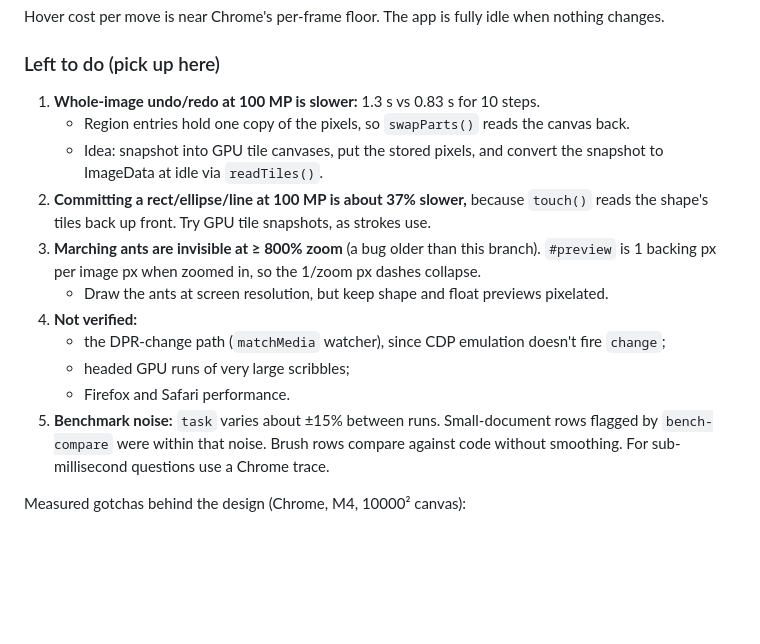
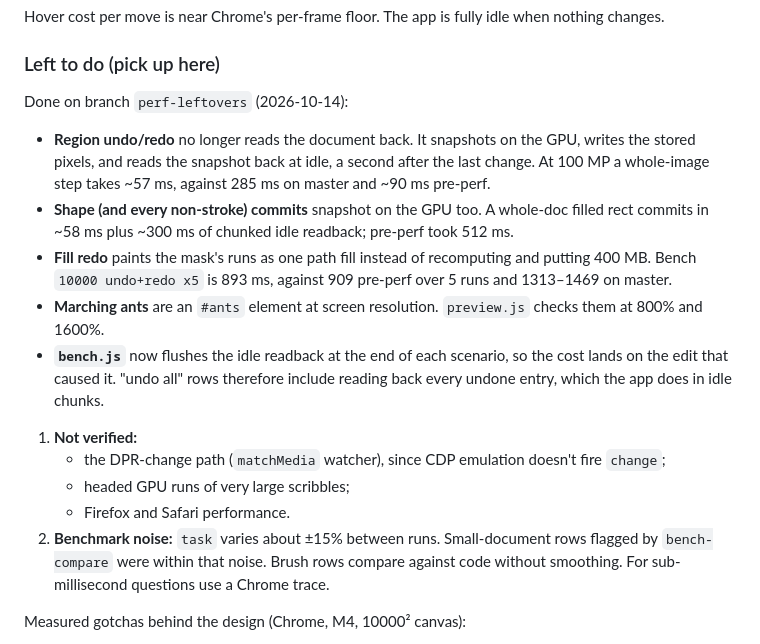
Before and after one commit to pathanin/paint, a Markdown page: task.md, the part around the change. GitHub-like rendering; blank space fills up the shorter version.

```diff
--- a/task.md
+++ b/task.md
@@ -42,17 +42,18 @@ Hover cost per move is near Chrome's per-frame floor. The app is fully idle when
 
 ### Left to do (pick up here)
 
-1. **Whole-image undo/redo at 100 MP is slower:** 1.3 s vs 0.83 s for 10 steps.
-   - Region entries hold one copy of the pixels, so `swapParts()` reads the canvas back.
-   - Idea: snapshot into GPU tile canvases, put the stored pixels, and convert the snapshot to ImageData at idle via `readTiles()`.
-2. **Committing a rect/ellipse/line at 100 MP is about 37% slower,** because `touch()` reads the shape's tiles back up front. Try GPU tile snapshots, as strokes use.
-3. **Marching ants are invisible at ≥ 800% zoom** (a bug older than this branch). `#preview` is 1 backing px per image px when zoomed in, so the 1/zoom px dashes collapse.
-   - Draw the ants at screen resolution, but keep shape and float previews pixelated.
-4. **Not verified:**
+Done on branch `perf-leftovers` (2026-10-14):
+- **Region undo/redo** no longer reads the document back. It snapshots on the GPU, writes the stored pixels, and reads the snapshot back at idle, a second after the last change. At 100 MP a whole-image step takes ~57 ms, against 285 ms on master and ~90 ms pre-perf.
+- **Shape (and every non-stroke) commits** snapshot on the GPU too. A whole-doc filled rect commits in ~58 ms plus ~300 ms of chunked idle readback; pre-perf took 512 ms.
+- **Fill redo** paints the mask's runs as one path fill instead of recomputing and putting 400 MB. Bench `10000 undo+redo x5` is 893 ms, against 909 pre-perf over 5 runs and 1313–1469 on master.
+- **Marching ants** are an `#ants` element at screen resolution. `preview.js` checks them at 800% and 1600%.
+- **`bench.js`** now flushes the idle readback at the end of each scenario, so the cost lands on the edit that caused it. "undo all" rows therefore include reading back every undone entry, which the app does in idle chunks.
+
+1. **Not verified:**
    - the DPR-change path (`matchMedia` watcher), since CDP emulation doesn't fire `change`;
    - headed GPU runs of very large scribbles;
    - Firefox and Safari performance.
-5. **Benchmark noise:** `task` varies about ±15% between runs. Small-document rows flagged by `bench-compare` were within that noise. Brush rows compare against code without smoothing. For sub-millisecond questions use a Chrome trace.
+2. **Benchmark noise:** `task` varies about ±15% between runs. Small-document rows flagged by `bench-compare` were within that noise. Brush rows compare against code without smoothing. For sub-millisecond questions use a Chrome trace.
 
 Measured gotchas behind the design (Chrome, M4, 10000² canvas):
 - Any readback of the document mid-stroke (`getImageData`, or of a canvas drawn from it) costs ~10 ms a frame.
```
Also changed, not shown: CLAUDE.md (+6 -4 lines).
